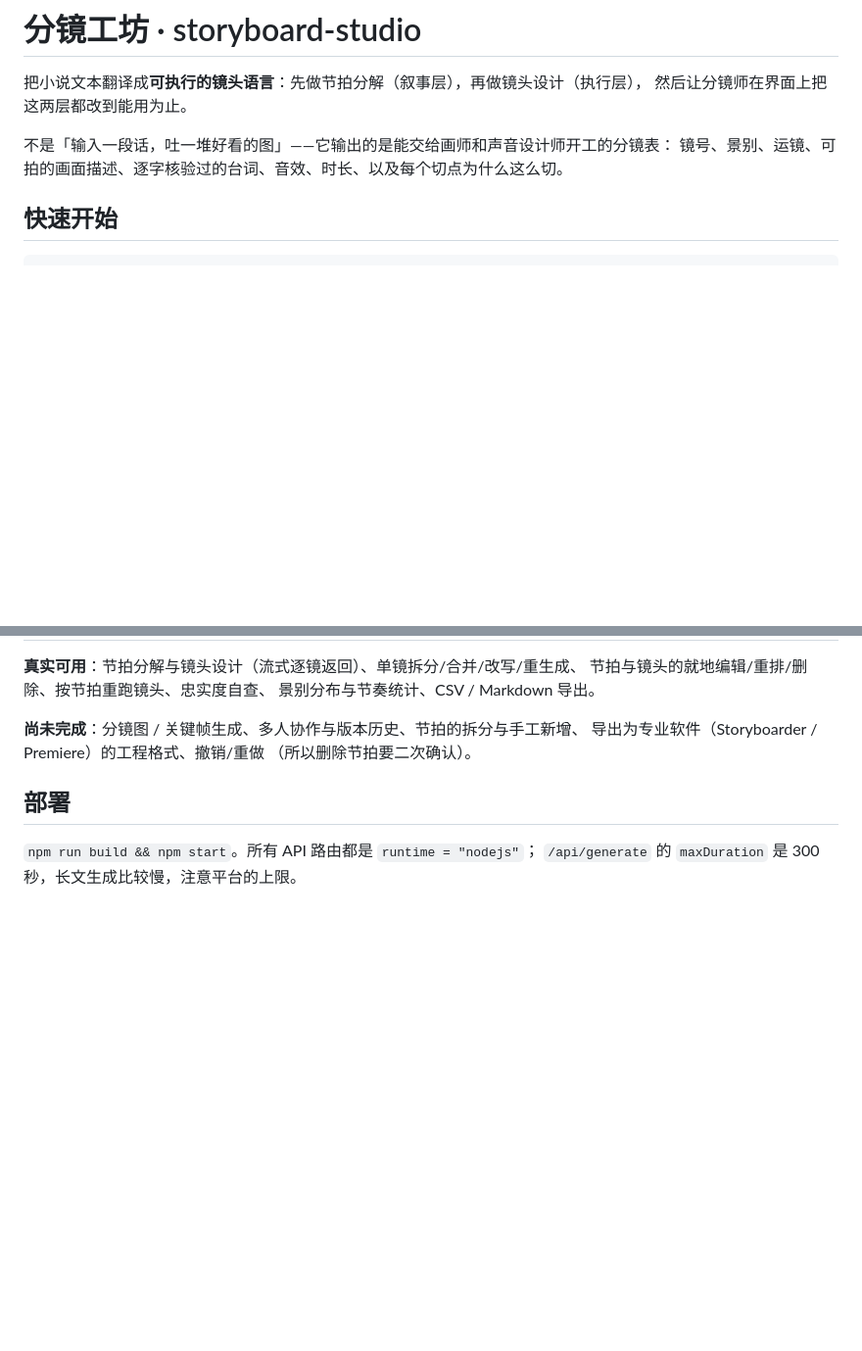
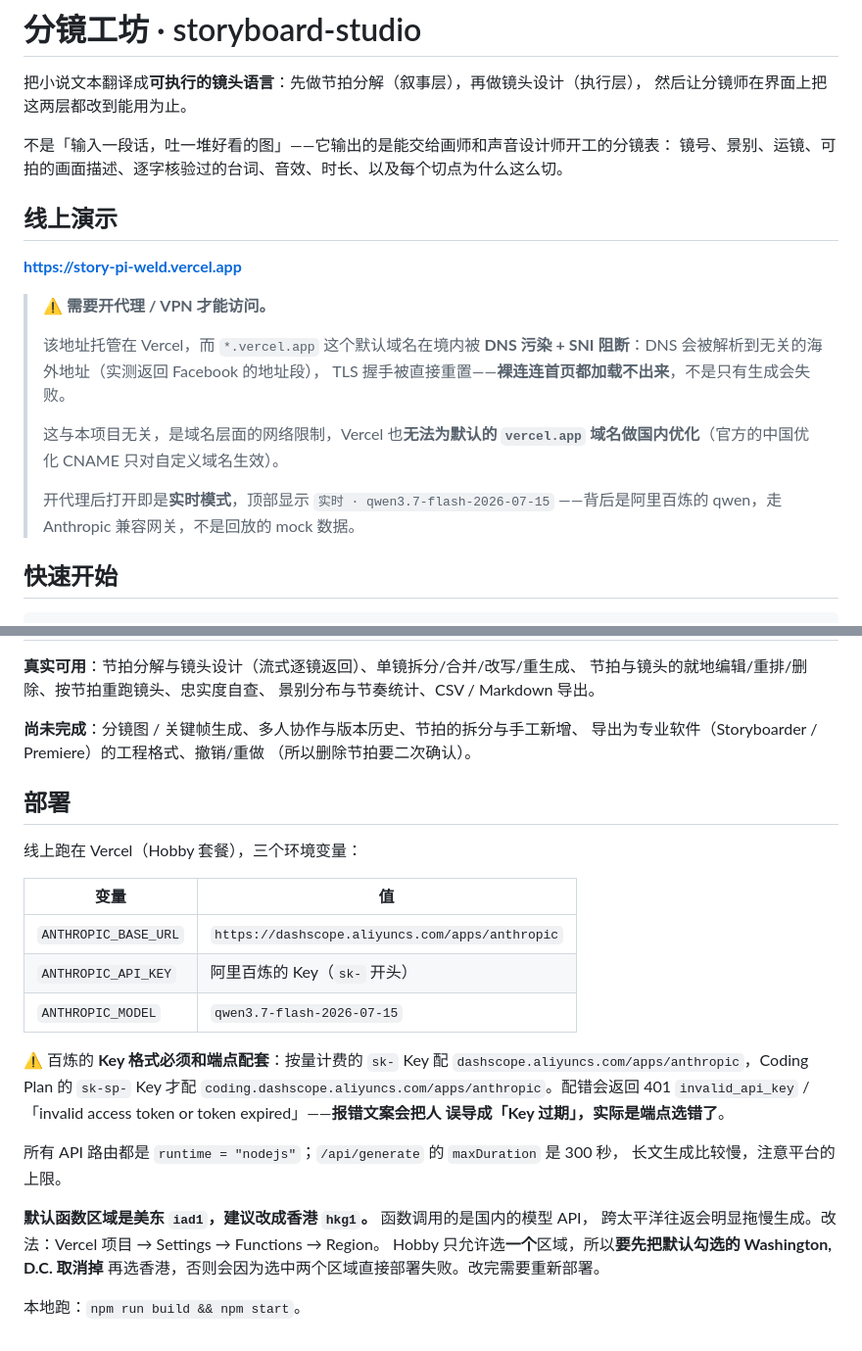
Before and after one commit to pengqiwen72/-, a Markdown page: README.md, 2 parts joined by grey strips. Shown at 98% size. GitHub-like rendering; blank space fills up the shorter version.

Commit message:
docs: 线上演示需开代理；补全部署配置与网关踩坑
README 开头新增「线上演示」一节：线上地址，以及 *.vercel.app 在境内被
DNS 污染 + SNI 阻断的说明——裸连连首页都加载不出来，不是只有生成会失败；
并注明 Vercel 无法为默认域名做国内优化，避免被误读成配置没做好。

「部署」一节补上实际使用的三个环境变量、百炼 Key 格式必须与端点配套
（按量计费 sk- 配 dashscope.aliyuncs.com，Coding Plan sk-sp- 才配
coding.dashscope.aliyuncs.com；配错返回 401 invalid_api_key，而报错文案会
把人误导成「Key 过期」），以及把函数区域从 iad1 改到 hkg1 的操作要点。

Co-Authored-By: Claude Code <noreply@anthropic.com>

```diff
--- a/README.md
+++ b/README.md
@@ -5,6 +5,22 @@
 
 不是「输入一段话，吐一堆好看的图」——它输出的是能交给画师和声音设计师开工的分镜表：
 镜号、景别、运镜、可拍的画面描述、逐字核验过的台词、音效、时长、以及每个切点为什么这么切。
+
+## 线上演示
+
+**<https://story-pi-weld.vercel.app>**
+
+> ⚠️ **需要开代理 / VPN 才能访问。**
+>
+> 该地址托管在 Vercel，而 `*.vercel.app` 这个默认域名在境内被 **DNS 污染 +
+> SNI 阻断**：DNS 会被解析到无关的海外地址（实测返回 Facebook 的地址段），
+> TLS 握手被直接重置——**裸连连首页都加载不出来**，不是只有生成会失败。
+>
+> 这与本项目无关，是域名层面的网络限制，Vercel 也**无法为默认的 `vercel.app`
+> 域名做国内优化**（官方的中国优化 CNAME 只对自定义域名生效）。
+>
+> 开代理后打开即是**实时模式**，顶部显示 `实时 · qwen3.7-flash-2026-07-15`
+> ——背后是阿里百炼的 qwen，走 Anthropic 兼容网关，不是回放的 mock 数据。
 
 ## 快速开始
 
@@ -145,5 +161,26 @@ node scripts/probe.mjs    # 这个端点到底吐哪些事件、预算花在哪
 
 ## 部署
 
-`npm run build && npm start`。所有 API 路由都是 `runtime = "nodejs"`；
-`/api/generate` 的 `maxDuration` 是 300 秒，长文生成比较慢，注意平台的上限。
+线上跑在 Vercel（Hobby 套餐），三个环境变量：
+
+| 变量 | 值 |
+| --- | --- |
+| `ANTHROPIC_BASE_URL` | `https://dashscope.aliyuncs.com/apps/anthropic` |
+| `ANTHROPIC_API_KEY` | 阿里百炼的 Key（`sk-` 开头） |
+| `ANTHROPIC_MODEL` | `qwen3.7-flash-2026-07-15` |
+
+⚠️ 百炼的 **Key 格式必须和端点配套**：按量计费的 `sk-` Key 配
+`dashscope.aliyuncs.com/apps/anthropic`，Coding Plan 的 `sk-sp-` Key 才配
+`coding.dashscope.aliyuncs.com/apps/anthropic`。配错会返回 401
+`invalid_api_key` / 「invalid access token or token expired」——**报错文案会把人
+误导成「Key 过期」，实际是端点选错了**。
+
+所有 API 路由都是 `runtime = "nodejs"`；`/api/generate` 的 `maxDuration` 是 300 秒，
+长文生成比较慢，注意平台的上限。
+
+**默认函数区域是美东 `iad1`，建议改成香港 `hkg1`。** 函数调用的是国内的模型 API，
+跨太平洋往返会明显拖慢生成。改法：Vercel 项目 → Settings → Functions → Region。
+Hobby 只允许选**一个**区域，所以**要先把默认勾选的 Washington, D.C. 取消掉**
+再选香港，否则会因为选中两个区域直接部署失败。改完需要重新部署。
+
+本地跑：`npm run build && npm start`。
```
